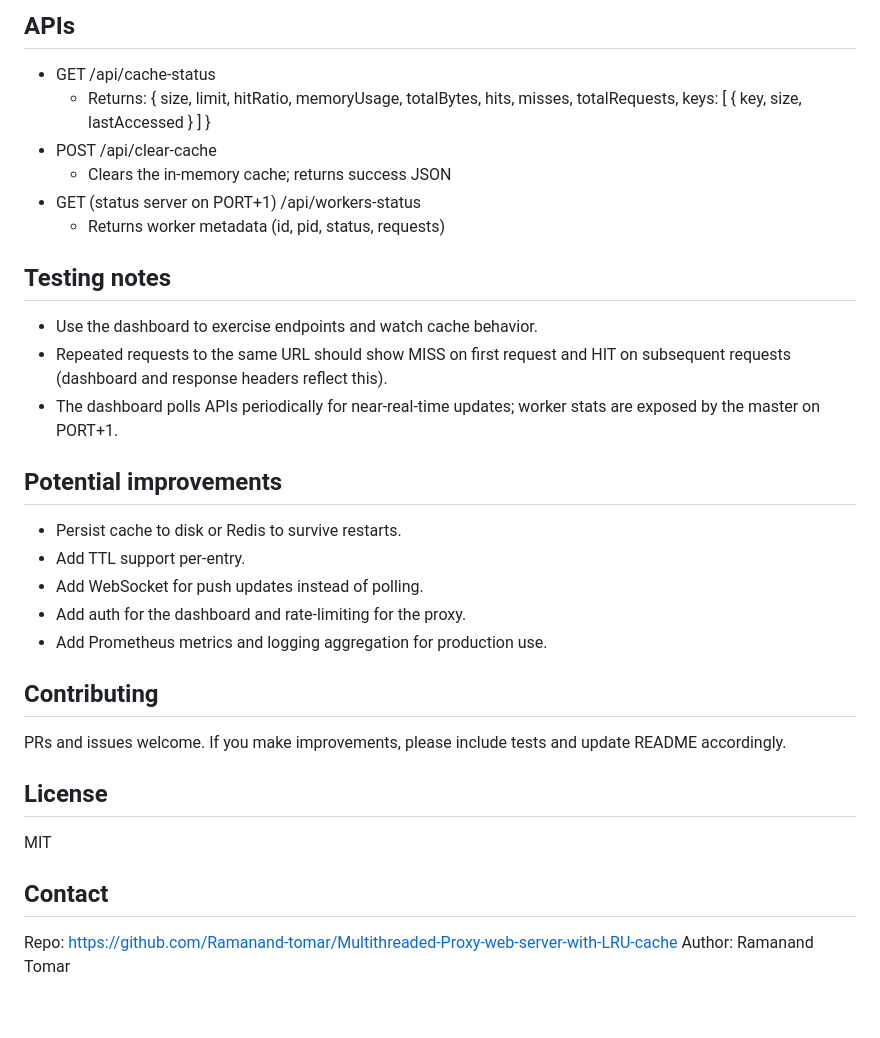
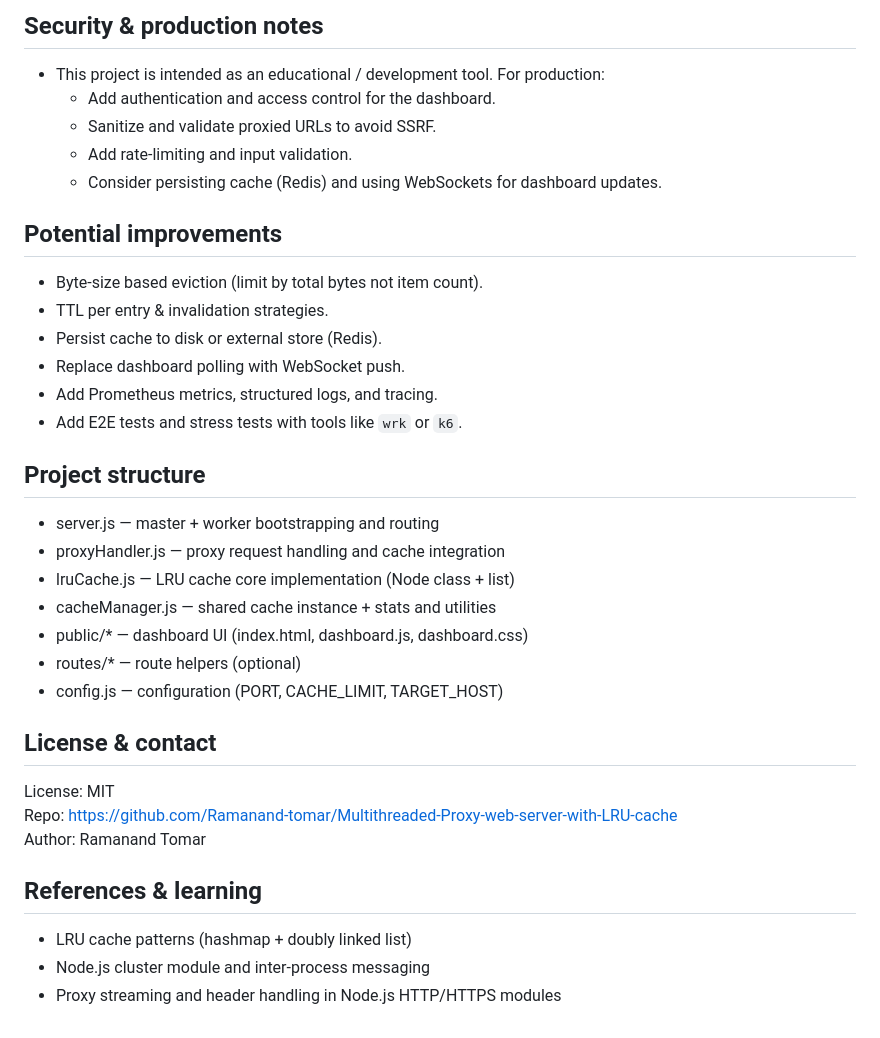
Before and after one commit to Ramanand-tomar/Multithreaded-Proxy-web-server-with-LRU-cache, a Markdown page: README.md, the part around the change printed below. GitHub-like rendering.

```diff
--- a/README.md
+++ b/README.md
@@ -93,35 +131,38 @@ Project structure (important files)
-APIs
-----
-- GET /api/cache-status
-  - Returns: { size, limit, hitRatio, memoryUsage, totalBytes, hits, misses, totalRequests, keys: [ { key, size, lastAccessed } ] }
-- POST /api/clear-cache
-  - Clears the in-memory cache; returns success JSON
-- GET (status server on PORT+1) /api/workers-status
-  - Returns worker metadata (id, pid, status, requests)
-
-Testing notes
--------------
-- Use the dashboard to exercise endpoints and watch cache behavior.
-- Repeated requests to the same URL should show MISS on first request and HIT on subsequent requests (dashboard and response headers reflect this).
-- The dashboard polls APIs periodically for near-real-time updates; worker stats are exposed by the master on PORT+1.
+Security & production notes
+---------------------------
+- This project is intended as an educational / development tool. For production:
+  - Add authentication and access control for the dashboard.
+  - Sanitize and validate proxied URLs to avoid SSRF.
+  - Add rate-limiting and input validation.
+  - Consider persisting cache (Redis) and using WebSockets for dashboard updates.
 
 Potential improvements
 ----------------------
-- Persist cache to disk or Redis to survive restarts.
-- Add TTL support per-entry.
-- Add WebSocket for push updates instead of polling.
-- Add auth for the dashboard and rate-limiting for the proxy.
-- Add Prometheus metrics and logging aggregation for production use.
+- Byte-size based eviction (limit by total bytes not item count).
+- TTL per entry & invalidation strategies.
+- Persist cache to disk or external store (Redis).
+- Replace dashboard polling with WebSocket push.
+- Add Prometheus metrics, structured logs, and tracing.
+- Add E2E tests and stress tests with tools like `wrk` or `k6`.
 
-Contributing
-------------
-PRs and issues welcome. If you make improvements, please include tests and update README accordingly.
+Project structure
+-----------------
+- server.js — master + worker bootstrapping and routing
+- proxyHandler.js — proxy request handling and cache integration
+- lruCache.js — LRU cache core implementation (Node class + list)
+- cacheManager.js — shared cache instance + stats and utilities
+- public/* — dashboard UI (index.html, dashboard.js, dashboard.css)
+- routes/* — route helpers (optional)
+- config.js — configuration (PORT, CACHE_LIMIT, TARGET_HOST)
 
-License
--------
-MIT
-
-Contact
--------
+License & contact
+-----------------
+License: MIT
 Repo: https://github.com/Ramanand-tomar/Multithreaded-Proxy-web-server-with-LRU-cache
 Author: Ramanand Tomar
+
+References & learning
+---------------------
+- LRU cache patterns (hashmap + doubly linked list)
+- Node.js cluster module and inter-process messaging
+- Proxy streaming and header handling in Node.js HTTP/HTTPS modules
```
Also changed, not shown: other parts of README.md (+97 -59 lines).
